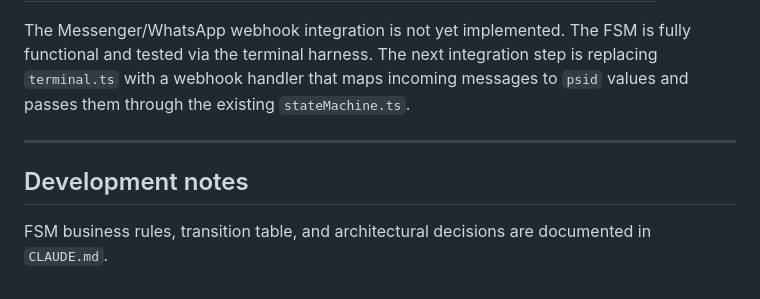
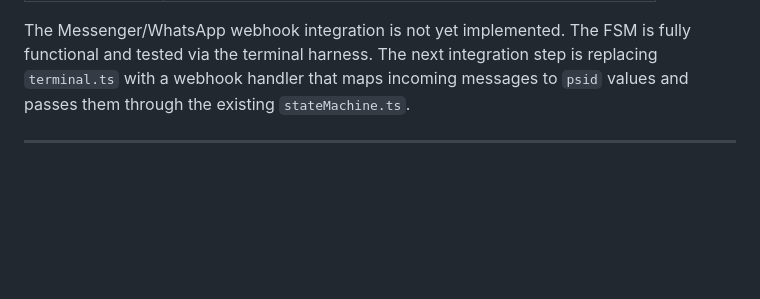
Before and after one commit to AndreGlez2000/PasajeroChat, a Markdown page: README.md, the part around the change. Drawn GitHub-style; blank space fills up the shorter version.

Commit message:
Remove development notes from README
Removed development notes section from README.md

```diff
--- a/README.md
+++ b/README.md
@@ -202,7 +202,3 @@ For deployment, the database either needs a persistent volume or a migration to
 The Messenger/WhatsApp webhook integration is not yet implemented. The FSM is fully functional and tested via the terminal harness. The next integration step is replacing `terminal.ts` with a webhook handler that maps incoming messages to `psid` values and passes them through the existing `stateMachine.ts`.
 
 ---
-
-## Development notes
-
-FSM business rules, transition table, and architectural decisions are documented in `CLAUDE.md`.
```
